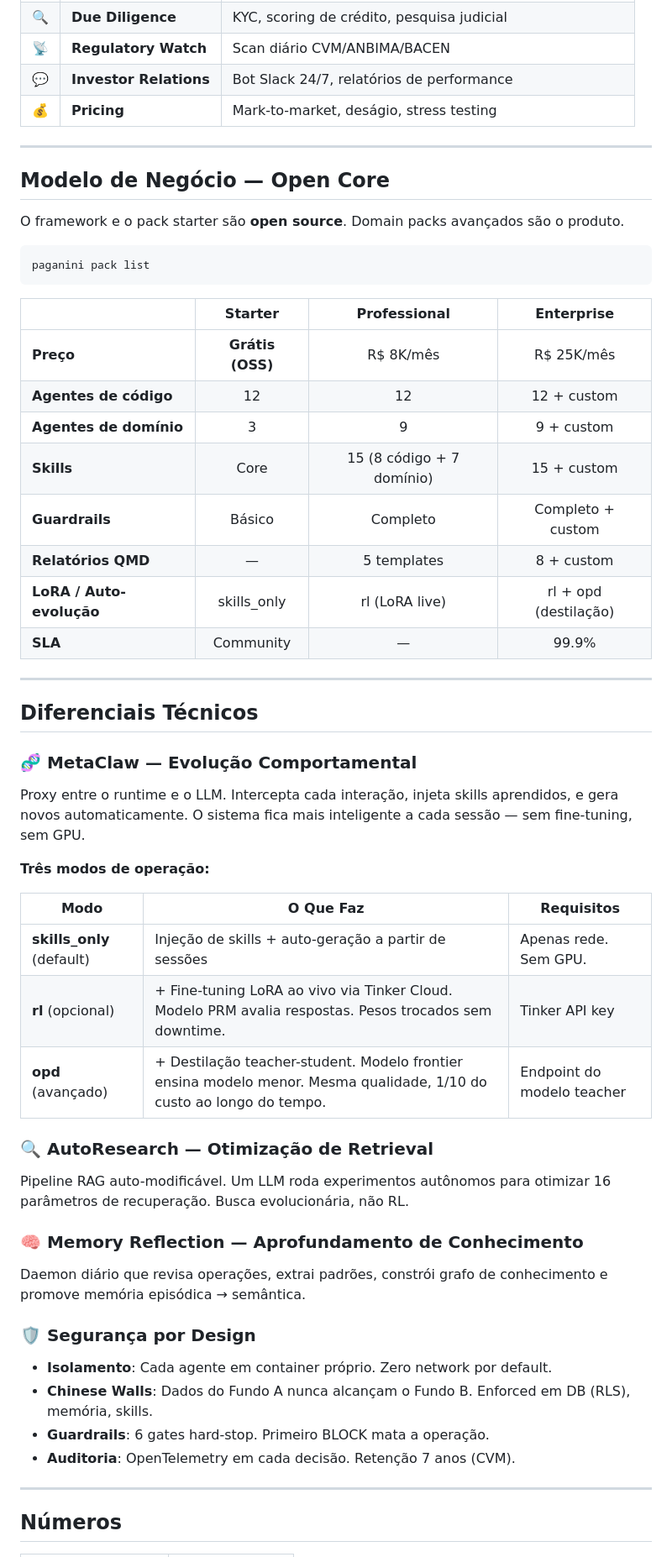
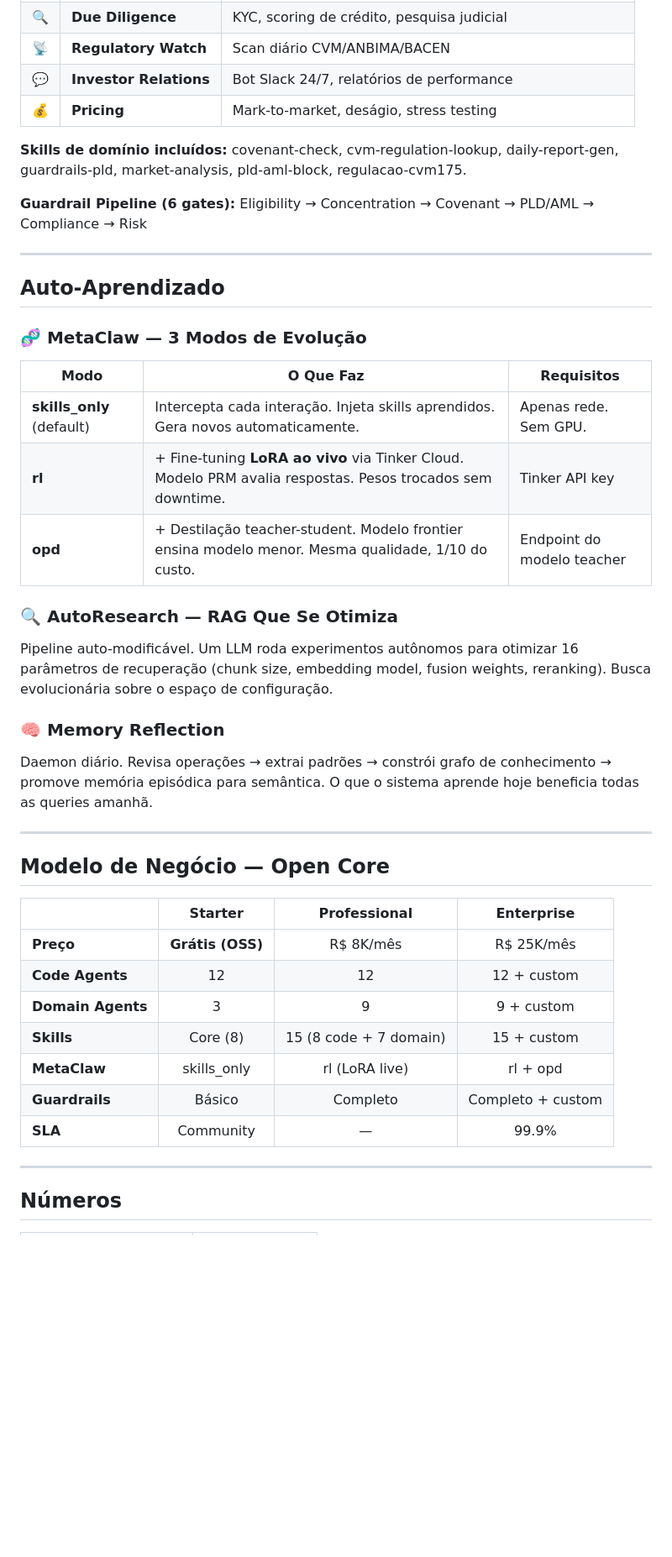
Before and after one commit to juboyy/paganini-aios, a Markdown page: README.md, the part around one of its changes. Shown at 84% size. GitHub-like rendering; blank space fills up the shorter version.

````diff
--- a/README.md
+++ b/README.md
@@ -153,57 +131,43 @@ Entrada (CLI / Slack / API / Dashboard)
 | 💬 | **Investor Relations** | Bot Slack 24/7, relatórios de performance |
 | 💰 | **Pricing** | Mark-to-market, deságio, stress testing |
 
+**Skills de domínio incluídos:** covenant-check, cvm-regulation-lookup, daily-report-gen, guardrails-pld, market-analysis, pld-aml-block, regulacao-cvm175.
+
+**Guardrail Pipeline (6 gates):** Eligibility → Concentration → Covenant → PLD/AML → Compliance → Risk
+
+---
+
+## Auto-Aprendizado
+
+### 🧬 MetaClaw — 3 Modos de Evolução
+
+| Modo | O Que Faz | Requisitos |
+|------|-----------|------------|
+| **skills_only** (default) | Intercepta cada interação. Injeta skills aprendidos. Gera novos automaticamente. | Apenas rede. Sem GPU. |
+| **rl** | + Fine-tuning **LoRA ao vivo** via Tinker Cloud. Modelo PRM avalia respostas. Pesos trocados sem downtime. | Tinker API key |
+| **opd** | + Destilação teacher-student. Modelo frontier ensina modelo menor. Mesma qualidade, 1/10 do custo. | Endpoint do modelo teacher |
+
+### 🔍 AutoResearch — RAG Que Se Otimiza
+
+Pipeline auto-modificável. Um LLM roda experimentos autônomos para otimizar 16 parâmetros de recuperação (chunk size, embedding model, fusion weights, reranking). Busca evolucionária sobre o espaço de configuração.
+
+### 🧠 Memory Reflection
+
+Daemon diário. Revisa operações → extrai padrões → constrói grafo de conhecimento → promove memória episódica para semântica. O que o sistema aprende hoje beneficia todas as queries amanhã.
+
 ---
 
 ## Modelo de Negócio — Open Core
 
-O framework e o pack starter são **open source**. Domain packs avançados são o produto.
-
-```bash
-paganini pack list
-```
-
 | | Starter | Professional | Enterprise |
 |---|:---:|:---:|:---:|
 | **Preço** | **Grátis (OSS)** | R$ 8K/mês | R$ 25K/mês |
-| **Agentes de código** | 12 | 12 | 12 + custom |
-| **Agentes de domínio** | 3 | 9 | 9 + custom |
-| **Skills** | Core | 15 (8 código + 7 domínio) | 15 + custom |
+| **Code Agents** | 12 | 12 | 12 + custom |
+| **Domain Agents** | 3 | 9 | 9 + custom |
+| **Skills** | Core (8) | 15 (8 code + 7 domain) | 15 + custom |
+| **MetaClaw** | skills_only | rl (LoRA live) | rl + opd |
 | **Guardrails** | Básico | Completo | Completo + custom |
-| **Relatórios QMD** | — | 5 templates | 8 + custom |
-| **LoRA / Auto-evolução** | skills_only | rl (LoRA live) | rl + opd (destilação) |
 | **SLA** | Community | — | 99.9% |
-
----
-
-## Diferenciais Técnicos
-
-### 🧬 MetaClaw — Evolução Comportamental
-
-Proxy entre o runtime e o LLM. Intercepta cada interação, injeta skills aprendidos, e gera novos automaticamente. O sistema fica mais inteligente a cada sessão — sem fine-tuning, sem GPU.
-
-**Três modos de operação:**
-
-| Modo | O Que Faz | Requisitos |
-|------|-----------|------------|
-| **skills_only** (default) | Injeção de skills + auto-geração a partir de sessões | Apenas rede. Sem GPU. |
-| **rl** (opcional) | + Fine-tuning LoRA ao vivo via Tinker Cloud. Modelo PRM avalia respostas. Pesos trocados sem downtime. | Tinker API key |
-| **opd** (avançado) | + Destilação teacher-student. Modelo frontier ensina modelo menor. Mesma qualidade, 1/10 do custo ao longo do tempo. | Endpoint do modelo teacher |
-
-### 🔍 AutoResearch — Otimização de Retrieval
-
-Pipeline RAG auto-modificável. Um LLM roda experimentos autônomos para otimizar 16 parâmetros de recuperação. Busca evolucionária, não RL.
-
-### 🧠 Memory Reflection — Aprofundamento de Conhecimento
-
-Daemon diário que revisa operações, extrai padrões, constrói grafo de conhecimento e promove memória episódica → semântica.
-
-### 🛡️ Segurança por Design
-
-- **Isolamento**: Cada agente em container próprio. Zero network por default.
-- **Chinese Walls**: Dados do Fundo A nunca alcançam o Fundo B. Enforced em DB (RLS), memória, skills.
-- **Guardrails**: 6 gates hard-stop. Primeiro BLOCK mata a operação.
-- **Auditoria**: OpenTelemetry em cada decisão. Retenção 7 anos (CVM).
 
 ---
 
````
Also changed, not shown: other parts of README.md (+76 -98 lines).
